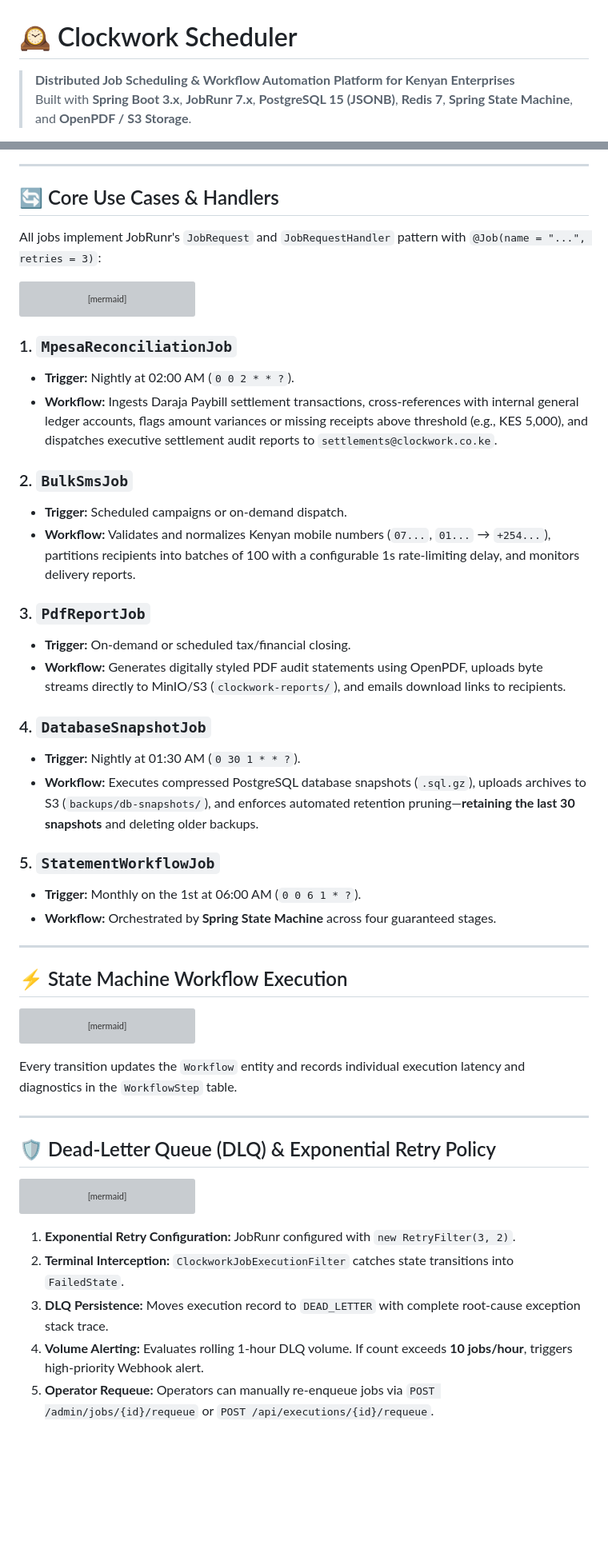
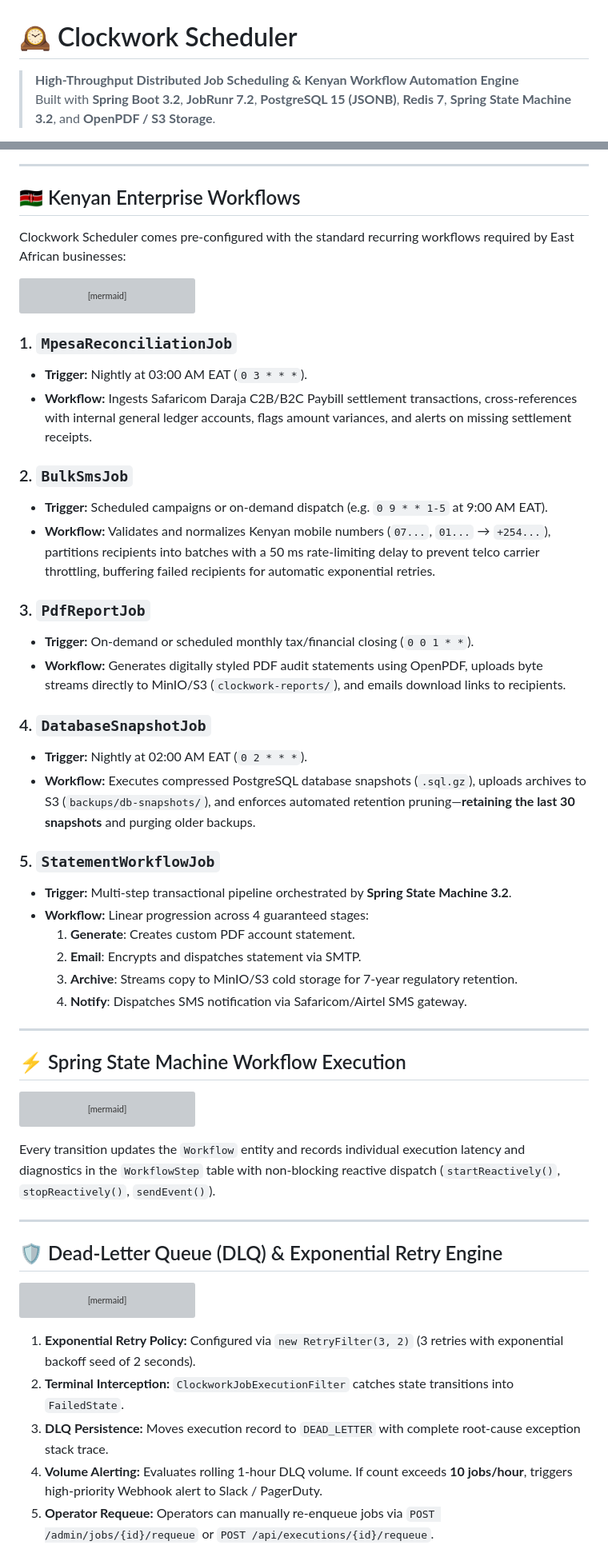
Before and after one commit to crnjihia/clockwork-scheduler, a Markdown page: README.md, 2 parts joined by grey strips. Shown at 80% size. Drawn GitHub-style; blank space fills up the shorter version; grey boxes are pictures that could not be loaded.

````diff
--- a/README.md
+++ b/README.md
@@ -1,5 +1,5 @@
 # 🕰️ Clockwork Scheduler
 
-> **Distributed Job Scheduling & Workflow Automation Platform for Kenyan Enterprises**
-> Built with **Spring Boot 3.x**, **JobRunr 7.x**, **PostgreSQL 15 (JSONB)**, **Redis 7**, **Spring State Machine**, and **OpenPDF / S3 Storage**.
+> **High-Throughput Distributed Job Scheduling & Kenyan Workflow Automation Engine**
+> Built with **Spring Boot 3.2**, **JobRunr 7.2**, **PostgreSQL 15 (JSONB)**, **Redis 7**, **Spring State Machine 3.2**, and **OpenPDF / S3 Storage**.
 
@@ -95,9 +99,9 @@ flowchart TB
 
 ---
 
-## 🔄 Core Use Cases & Handlers
+## 🇰🇪 Kenyan Enterprise Workflows
 
-All jobs implement JobRunr's `JobRequest` and `JobRequestHandler` pattern with `@Job(name = "...", retries = 3)`:
+Clockwork Scheduler comes pre-configured with the standard recurring workflows required by East African businesses:
 
 ```mermaid
 classDiagram
@@ -134,28 +138,32 @@ classDiagram
 ```
 
 ### 1. `MpesaReconciliationJob`
-* **Trigger:** Nightly at 02:00 AM (`0 0 2 * * ?`).
-* **Workflow:** Ingests Daraja Paybill settlement transactions, cross-references with internal general ledger accounts, flags amount variances or missing receipts above threshold (e.g., KES 5,000), and dispatches executive settlement audit reports to `settlements@clockwork.co.ke`.
+* **Trigger:** Nightly at 03:00 AM EAT (`0 3 * * *`).
+* **Workflow:** Ingests Safaricom Daraja C2B/B2C Paybill settlement transactions, cross-references with internal general ledger accounts, flags amount variances, and alerts on missing settlement receipts.
 
 ### 2. `BulkSmsJob`
-* **Trigger:** Scheduled campaigns or on-demand dispatch.
-* **Workflow:** Validates and normalizes Kenyan mobile numbers (`07...`, `01...` &rarr; `+254...`), partitions recipients into batches of 100 with a configurable 1s rate-limiting delay, and monitors delivery reports.
+* **Trigger:** Scheduled campaigns or on-demand dispatch (e.g. `0 9 * * 1-5` at 9:00 AM EAT).
+* **Workflow:** Validates and normalizes Kenyan mobile numbers (`07...`, `01...` &rarr; `+254...`), partitions recipients into batches with a 50 ms rate-limiting delay to prevent telco carrier throttling, buffering failed recipients for automatic exponential retries.
 
 ### 3. `PdfReportJob`
-* **Trigger:** On-demand or scheduled tax/financial closing.
+* **Trigger:** On-demand or scheduled monthly tax/financial closing (`0 0 1 * *`).
 * **Workflow:** Generates digitally styled PDF audit statements using OpenPDF, uploads byte streams directly to MinIO/S3 (`clockwork-reports/`), and emails download links to recipients.
 
 ### 4. `DatabaseSnapshotJob`
-* **Trigger:** Nightly at 01:30 AM (`0 30 1 * * ?`).
-* **Workflow:** Executes compressed PostgreSQL database snapshots (`.sql.gz`), uploads archives to S3 (`backups/db-snapshots/`), and enforces automated retention pruning—**retaining the last 30 snapshots** and deleting older backups.
+* **Trigger:** Nightly at 02:00 AM EAT (`0 2 * * *`).
+* **Workflow:** Executes compressed PostgreSQL database snapshots (`.sql.gz`), uploads archives to S3 (`backups/db-snapshots/`), and enforces automated retention pruning—**retaining the last 30 snapshots** and purging older backups.
 
 ### 5. `StatementWorkflowJob`
-* **Trigger:** Monthly on the 1st at 06:00 AM (`0 0 6 1 * ?`).
-* **Workflow:** Orchestrated by **Spring State Machine** across four guaranteed stages.
+* **Trigger:** Multi-step transactional pipeline orchestrated by **Spring State Machine 3.2**.
+* **Workflow:** Linear progression across 4 guaranteed stages:
+  1. **Generate**: Creates custom PDF account statement.
+  2. **Email**: Encrypts and dispatches statement via SMTP.
+  3. **Archive**: Streams copy to MinIO/S3 cold storage for 7-year regulatory retention.
+  4. **Notify**: Dispatches SMS notification via Safaricom/Airtel SMS gateway.
 
 ---
 
-## ⚡ State Machine Workflow Execution
+## ⚡ Spring State Machine Workflow Execution
 
 ```mermaid
 stateDiagram-v2
@@ -175,11 +183,11 @@ stateDiagram-v2
     COMPLETED --> [*]
 ```
 
-Every transition updates the `Workflow` entity and records individual execution latency and diagnostics in the `WorkflowStep` table.
+Every transition updates the `Workflow` entity and records individual execution latency and diagnostics in the `WorkflowStep` table with non-blocking reactive dispatch (`startReactively()`, `stopReactively()`, `sendEvent()`).
 
 ---
 
-## 🛡️ Dead-Letter Queue (DLQ) & Exponential Retry Policy
+## 🛡️ Dead-Letter Queue (DLQ) & Exponential Retry Engine
 
 ```mermaid
 sequenceDiagram
@@ -203,8 +211,8 @@ sequenceDiagram
     DB->>Worker: Reset status & Enqueue to JobRunr
 ```
 
-1. **Exponential Retry Configuration:** JobRunr configured with `new RetryFilter(3, 2)`.
+1. **Exponential Retry Policy:** Configured via `new RetryFilter(3, 2)` (3 retries with exponential backoff seed of 2 seconds).
 2. **Terminal Interception:** `ClockworkJobExecutionFilter` catches state transitions into `FailedState`.
 3. **DLQ Persistence:** Moves execution record to `DEAD_LETTER` with complete root-cause exception stack trace.
-4. **Volume Alerting:** Evaluates rolling 1-hour DLQ volume. If count exceeds **10 jobs/hour**, triggers high-priority Webhook alert.
+4. **Volume Alerting:** Evaluates rolling 1-hour DLQ volume. If count exceeds **10 jobs/hour**, triggers high-priority Webhook alert to Slack / PagerDuty.
 5. **Operator Requeue:** Operators can manually re-enqueue jobs via `POST /admin/jobs/{id}/requeue` or `POST /api/executions/{id}/requeue`.
````
Also changed, not shown: other parts of README.md (+106 -55 lines).
